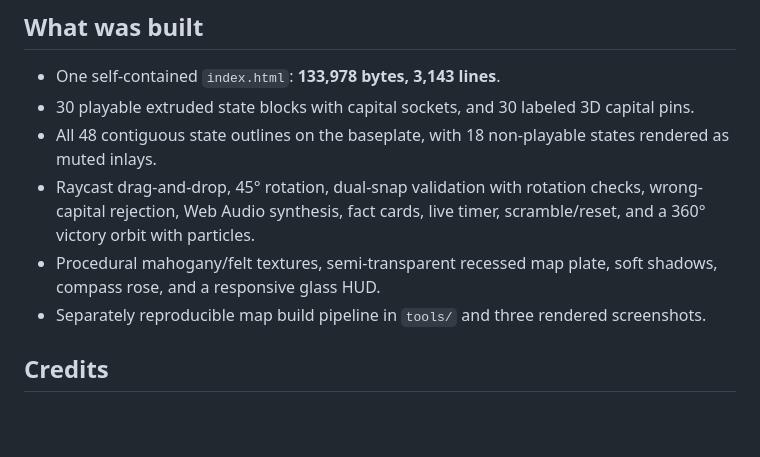
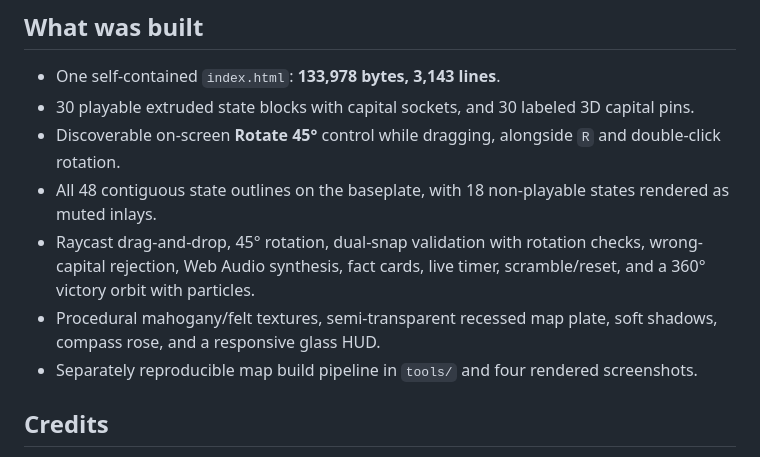
Before and after one commit to somphol/us-map-jigsaw-3d, a Markdown page: STATE.md, the part around the change. GitHub-like rendering; blank space fills up the shorter version.

```diff
--- a/STATE.md
+++ b/STATE.md
@@ -30,10 +30,11 @@
 
 - One self-contained `index.html`: **133,978 bytes, 3,143 lines**.
 - 30 playable extruded state blocks with capital sockets, and 30 labeled 3D capital pins.
+- Discoverable on-screen **Rotate 45°** control while dragging, alongside `R` and double-click rotation.
 - All 48 contiguous state outlines on the baseplate, with 18 non-playable states rendered as muted inlays.
 - Raycast drag-and-drop, 45° rotation, dual-snap validation with rotation checks, wrong-capital rejection, Web Audio synthesis, fact cards, live timer, scramble/reset, and a 360° victory orbit with particles.
 - Procedural mahogany/felt textures, semi-transparent recessed map plate, soft shadows, compass rose, and a responsive glass HUD.
-- Separately reproducible map build pipeline in `tools/` and three rendered screenshots.
+- Separately reproducible map build pipeline in `tools/` and four rendered screenshots.
 
 ## Credits
 
```
Also changed, not shown: README.md (+6 -2 lines), screenshot-rotate.png (added), 2 other files.
